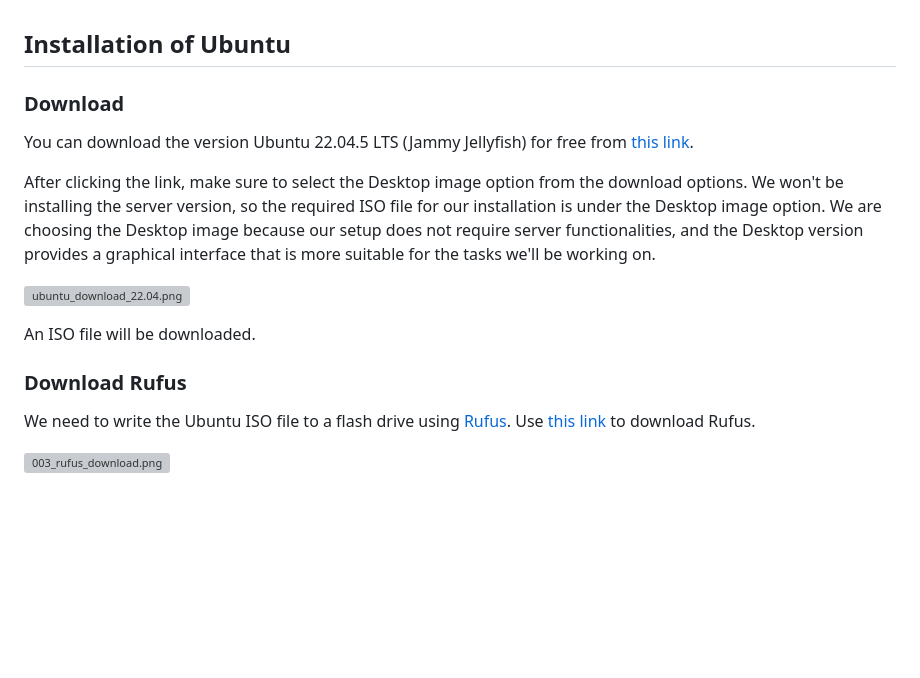
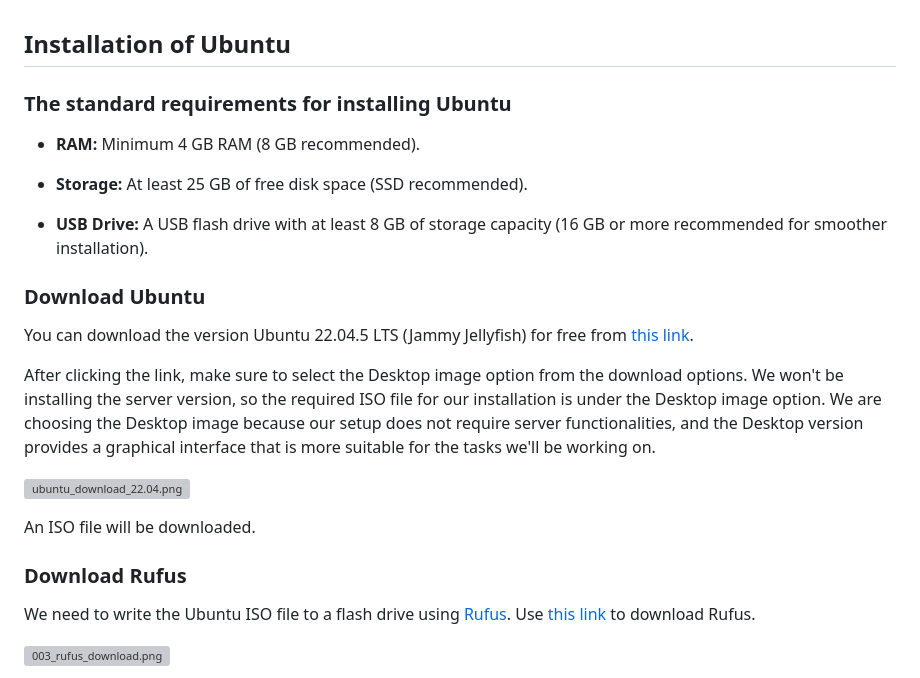
Before and after one commit to ismailhos3/CP2024, a Markdown page: UbuntuInstallation.md, the part around the change printed below. GitHub-like rendering; blank space fills up the shorter version; grey boxes are pictures that could not be loaded.

```diff
--- a/UbuntuInstallation.md
+++ b/UbuntuInstallation.md
@@ -1,5 +1,15 @@
 ## Installation of Ubuntu
-### Download
+
+### The standard requirements for installing Ubuntu
+
+- **RAM:** Minimum 4 GB RAM (8 GB recommended).
+
+- **Storage:** At least 25 GB of free disk space (SSD recommended).
+
+- **USB Drive:** A USB flash drive with at least 8 GB of storage capacity (16 GB or more recommended for smoother installation).
+
+### Download Ubuntu
+
 You can download the version Ubuntu 22.04.5 LTS (Jammy Jellyfish) for free from [this link](https://releases.ubuntu.com/22.04/?_gl=1*1ke0b85*_gcl_au*NTMxMTY4NzAuMTcyODQxODcyMA..&_ga=2.196916911.2032042906.1728418720-2114037748.1719220492).
 
 After clicking the link, make sure to select the Desktop image option from the download options.
@@ -11,6 +21,7 @@ We are choosing the Desktop image because our setup does not require server func
 An ISO file will be downloaded.
 
 ### Download Rufus
+
 We need to write the Ubuntu ISO file to a flash drive using [Rufus](https://github.com/ismailhos3/CP2024/blob/main/rufus.md).
 Use [this link](https://rufus.ie/en/) to download Rufus.
 
```
Also changed, not shown: other parts of UbuntuInstallation.md (+1 -0 lines).
